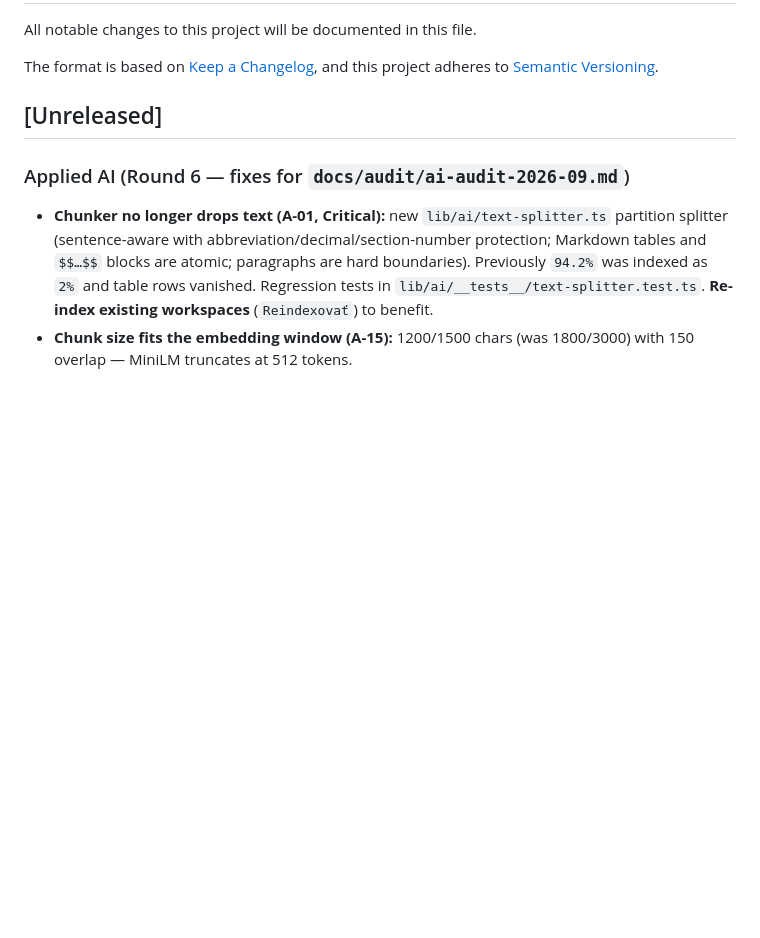
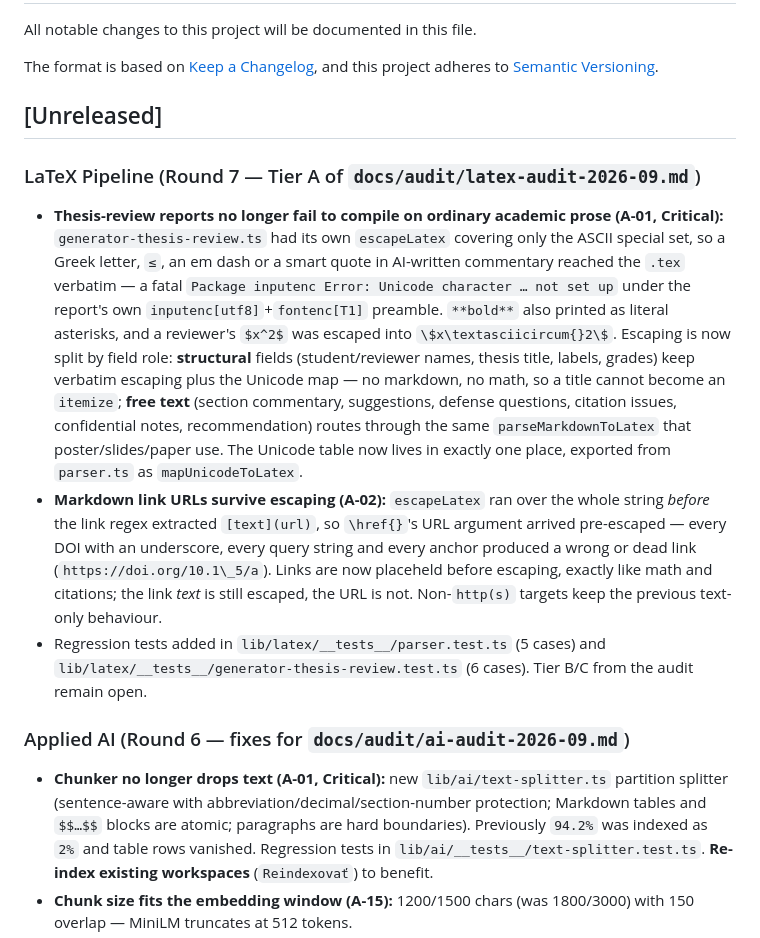
Before and after one commit to badmarsh/PosterApp, a Markdown page: CHANGELOG.md, the part around the change. GitHub-like rendering; blank space fills up the shorter version.

Commit message:
docs(changelog): LaTeX Pipeline (Round 7) — Tier A A-01, A-02
Co-authored-by: arena-agent <297053741+arena-agent@users.noreply.github.com>

```diff
--- a/CHANGELOG.md
+++ b/CHANGELOG.md
@@ -6,6 +6,11 @@ The format is based on [Keep a Changelog](https://keepachangelog.com/en/1.0.0/),
 and this project adheres to [Semantic Versioning](https://semver.org/spec/v2.0.0.html).
 
 ## [Unreleased]
+### LaTeX Pipeline (Round 7 — Tier A of `docs/audit/latex-audit-2026-09.md`)
+- **Thesis-review reports no longer fail to compile on ordinary academic prose (A-01, Critical):** `generator-thesis-review.ts` had its own `escapeLatex` covering only the ASCII special set, so a Greek letter, `≤`, an em dash or a smart quote in AI-written commentary reached the `.tex` verbatim — a fatal `Package inputenc Error: Unicode character … not set up` under the report's own `inputenc[utf8]`+`fontenc[T1]` preamble. `**bold**` also printed as literal asterisks, and a reviewer's `$x^2$` was escaped into `\$x\textasciicircum{}2\$`. Escaping is now split by field role: **structural** fields (student/reviewer names, thesis title, labels, grades) keep verbatim escaping plus the Unicode map — no markdown, no math, so a title cannot become an `itemize`; **free text** (section commentary, suggestions, defense questions, citation issues, confidential notes, recommendation) routes through the same `parseMarkdownToLatex` that poster/slides/paper use. The Unicode table now lives in exactly one place, exported from `parser.ts` as `mapUnicodeToLatex`.
+- **Markdown link URLs survive escaping (A-02):** `escapeLatex` ran over the whole string *before* the link regex extracted `[text](url)`, so `\href{}`'s URL argument arrived pre-escaped — every DOI with an underscore, every query string and every anchor produced a wrong or dead link (`https://doi.org/10.1\_5/a`). Links are now placeheld before escaping, exactly like math and citations; the link *text* is still escaped, the URL is not. Non-`http(s)` targets keep the previous text-only behaviour.
+- Regression tests added in `lib/latex/__tests__/parser.test.ts` (5 cases) and `lib/latex/__tests__/generator-thesis-review.test.ts` (6 cases). Tier B/C from the audit remain open.
+
 ### Applied AI (Round 6 — fixes for `docs/audit/ai-audit-2026-09.md`)
 - **Chunker no longer drops text (A-01, Critical):** new `lib/ai/text-splitter.ts` partition splitter (sentence-aware with abbreviation/decimal/section-number protection; Markdown tables and `$$…$$` blocks are atomic; paragraphs are hard boundaries). Previously `94.2%` was indexed as `2%` and table rows vanished. Regression tests in `lib/ai/__tests__/text-splitter.test.ts`. **Re-index existing workspaces** (`Reindexovať`) to benefit.
 - **Chunk size fits the embedding window (A-15):** 1200/1500 chars (was 1800/3000) with 150 overlap — MiniLM truncates at 512 tokens.
```
